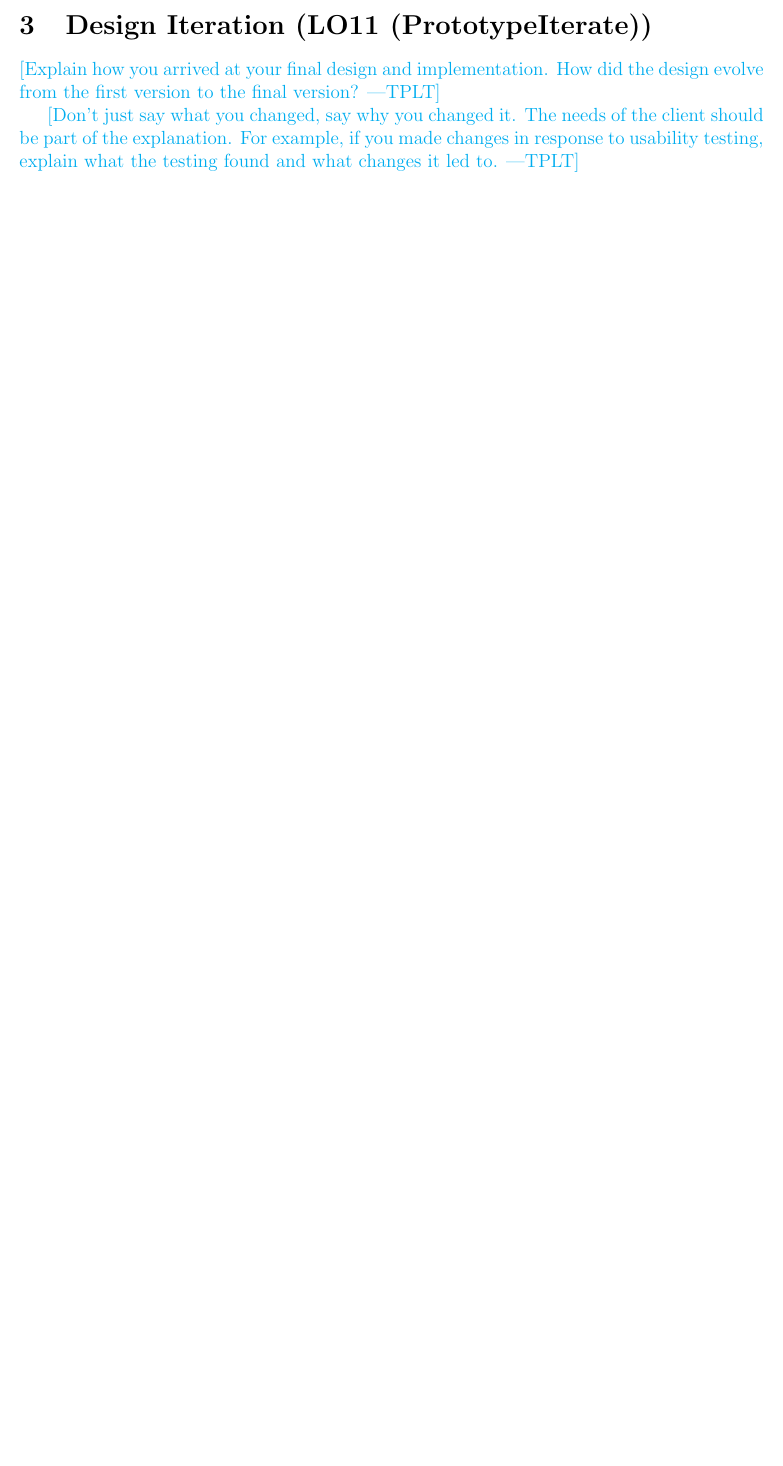
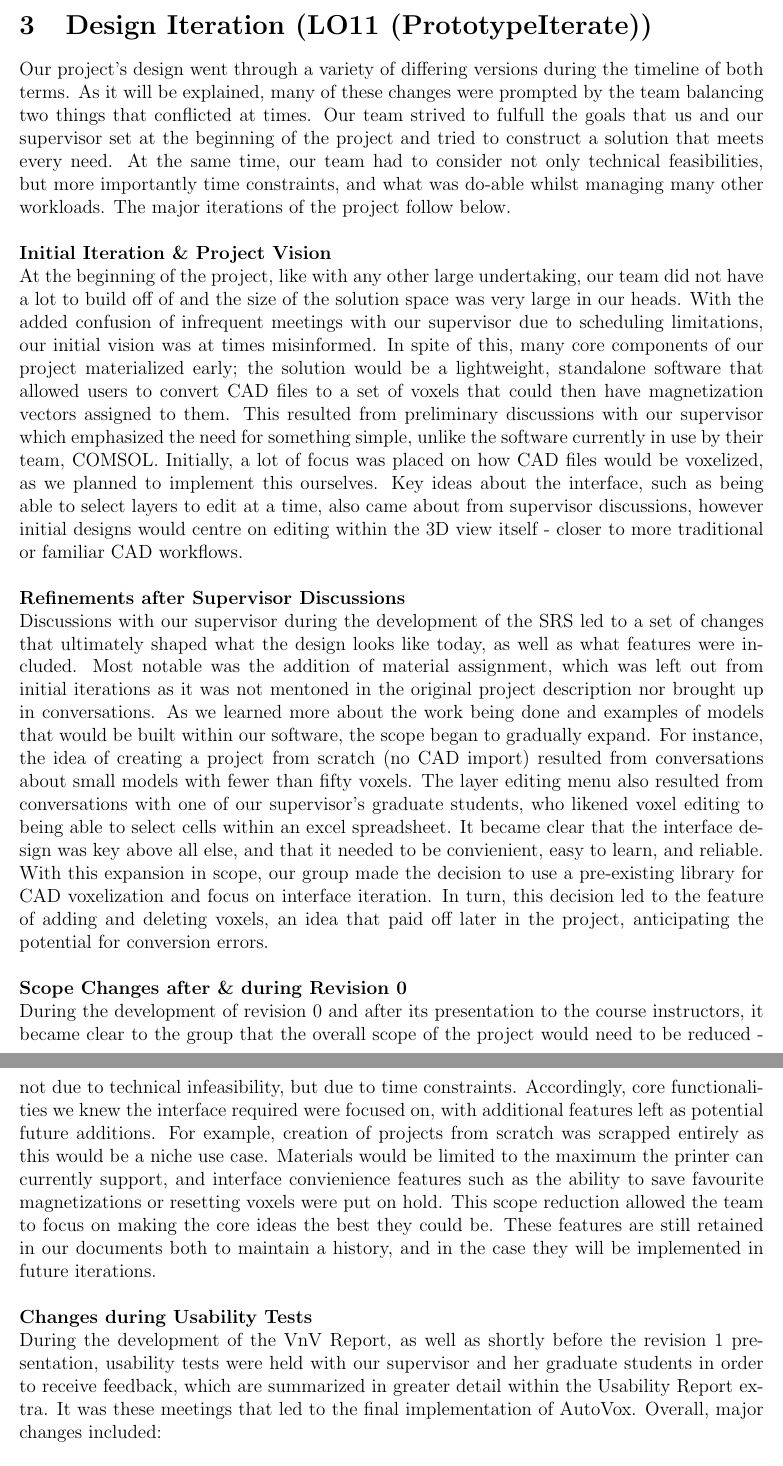
Before and after one commit to OmarHassanAdelhamid/Five-of-a-Kind-capstone-project-, a LaTeX document (docs/ReflectAndTrace/ReflectAndTrace.tex): part of page 9 of 10 before the commit and two parts of pages 9 and 10 of 12 after it, the two joined at a grey line, cut so that both start at the same text, the shorter picture padded with empty space. Compiled offline with pdfLaTeX.

Commit message:
add design iteration reflection

```diff
--- a/docs/ReflectAndTrace/ReflectAndTrace.tex
+++ b/docs/ReflectAndTrace/ReflectAndTrace.tex
@@ -412,5 +412,61 @@ the design evolve from the first version to the final version?}
 client should be part of the explanation.  For example, if you made changes in
 response to usability testing, explain what the testing found and what changes
 it led to.}
+\fi
 
+Our project's design went through a variety of differing versions during the timeline of
+both terms. As it will be explained, many of these changes were prompted by the team balancing
+two things that conflicted at times. Our team strived to fulfull the goals that us and our
+supervisor set at the beginning of the project and tried to construct a solution that meets
+every need. At the same time, our team had to consider not only technical feasibilities, but more
+importantly time constraints, and what was do-able whilst managing many other workloads. The major
+iterations of the project follow below.\\
 
+\noindent\textbf{Initial Iteration \& Project Vision}
+\newline
+At the beginning of the project, like with any other large undertaking, our team did not have a lot
+to build off of and the size of the solution space was very large in our heads. With the added
+confusion of infrequent meetings with our supervisor due to scheduling limitations, our initial vision
+was at times misinformed. In spite of this, many core components of our project materialized early;
+the solution would be a lightweight, standalone software that allowed users to convert CAD files
+to a set of voxels that could then have magnetization vectors assigned to them. This resulted from
+preliminary discussions with our supervisor which emphasized the need for something simple, unlike the software
+currently in use by their team, COMSOL. Initially, a lot of focus was placed on how CAD files would be
+voxelized, as we planned to implement this ourselves. Key ideas about the interface, such as being able
+to select layers to edit at a time, also came about from supervisor discussions, however initial designs
+would centre on editing within the 3D view itself - closer to more traditional or familiar CAD workflows.\\
+
+\noindent\textbf{Refinements after Supervisor Discussions}
+\newline
+Discussions with our supervisor during the development of the SRS led to a set of changes that ultimately
+shaped what the design looks like today, as well as what features were included. Most notable was the
+addition of material assignment, which was left out from initial iterations as it was not mentoned in the
+original project description nor brought up in conversations. As we learned more about the work being done
+and examples of models that would be built within our software, the scope began to gradually expand.
+For instance, the idea of creating a project from scratch (no CAD import) resulted from conversations about
+small models with fewer than fifty voxels. The layer editing menu also resulted from conversations with one
+of our supervisor's graduate students, who likened voxel editing to being able to select cells within an excel
+spreadsheet. It became clear that the interface design was key above all else, and that it needed to be
+convienient, easy to learn, and reliable. With this expansion in scope, our group made the decision to use
+a pre-existing library for CAD voxelization and focus on interface iteration. In turn, this decision led to the
+feature of adding and deleting voxels, an idea that paid off later in the project, anticipating the potential
+for conversion errors.\\
+
+\noindent\textbf{Scope Changes after \& during Revision 0}
+\newline
+During the development of revision 0 and after its presentation to the course instructors, it became clear to
+the group that the overall scope of the project would need to be reduced - not due to technical infeasibility,
+but due to time constraints. Accordingly, core functionalities we knew the interface required were focused on,
+with additional features left as potential future additions. For example, creation of projects from scratch was
+scrapped entirely as this would be a niche use case. Materials would be limited to the maximum the printer can
+currently support, and interface convienience features such as the ability to save favourite magnetizations
+or resetting voxels were put on hold. This scope reduction allowed the team to focus on making the core ideas
+the best they could be. These features are still retained in our documents both to maintain a history, and in the
+case they will be implemented in future iterations.\\
+
+\noindent\textbf{Changes during Usability Tests}
+\newline
+During the development of the VnV Report, as well as shortly before the revision 1 presentation, usability tests were
+held with our supervisor and her graduate students in order to receive feedback, which are summarized in greater
+detail within the Usability Report extra. It was these meetings that led to the final implementation of AutoVox.
+Overall, major changes included:
```
Also changed, not shown: docs/ReflectAndTrace/ReflectAndTrace.pdf, docs/ReflectAndTrace/ReflectAndTrace.tex (18 more changed lines).
